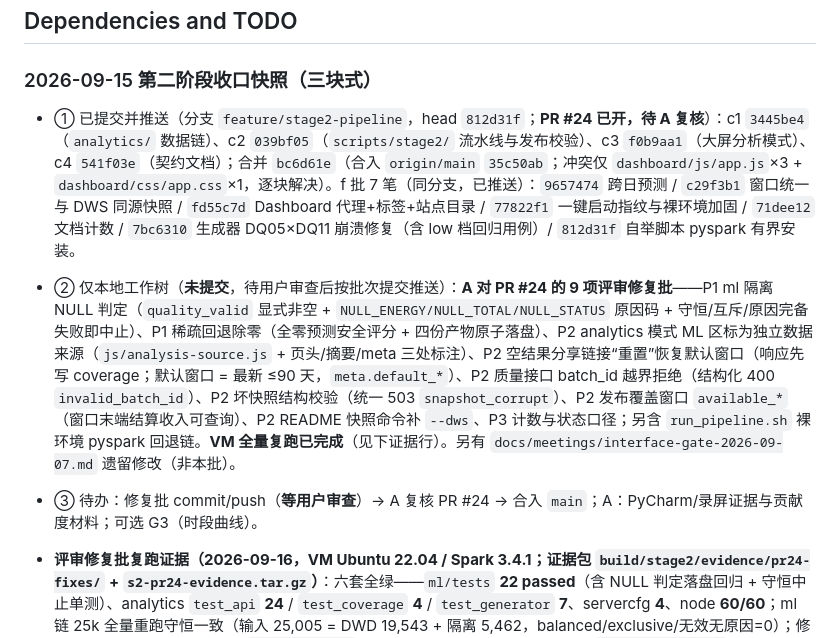
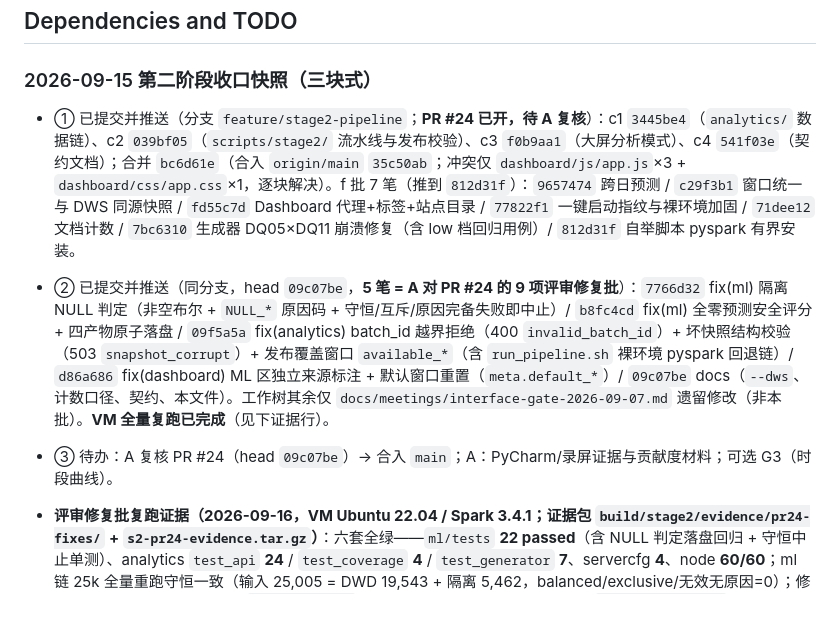
Before and after one commit to starrail-g/ev-charging-platform, a Markdown page: current.md, the part around the change. Drawn GitHub-style; blank space fills up the shorter version.

Commit message:
docs: record the review-fix push and refresh the closeout evidence block
current.md now states the five pushed fix commits (head 09c07be) alongside the VM rerun evidence and the s2-fix2-20260916 release batch.

```diff
--- a/current.md
+++ b/current.md
@@ -165,9 +165,9 @@
 
 ### 2026-09-15 第二阶段收口快照（三块式）
 
-- ① 已提交并推送（分支 `feature/stage2-pipeline`，head `812d31f`；**PR #24 已开，待 A 复核**）：c1 `3445be4`（`analytics/` 数据链）、c2 `039bf05`（`scripts/stage2/` 流水线与发布校验）、c3 `f0b9aa1`（大屏分析模式）、c4 `541f03e`（契约文档）；合并 `bc6d61e`（合入 `origin/main` `35c50ab`；冲突仅 `dashboard/js/app.js`×3 + `dashboard/css/app.css`×1，逐块解决）。f 批 7 笔（同分支，已推送）：`9657474` 跨日预测 / `c29f3b1` 窗口统一与 DWS 同源快照 / `fd55c7d` Dashboard 代理+标签+站点目录 / `77822f1` 一键启动指纹与裸环境加固 / `71dee12` 文档计数 / `7bc6310` 生成器 DQ05×DQ11 崩溃修复（含 low 档回归用例）/ `812d31f` 自举脚本 pyspark 有界安装。
-- ② 仅本地工作树（**未提交**，待用户审查后按批次提交推送）：**A 对 PR #24 的 9 项评审修复批**——P1 ml 隔离 NULL 判定（`quality_valid` 显式非空 + `NULL_ENERGY/NULL_TOTAL/NULL_STATUS` 原因码 + 守恒/互斥/原因完备失败即中止）、P1 稀疏回退除零（全零预测安全评分 + 四份产物原子落盘）、P2 analytics 模式 ML 区标为独立数据来源（`js/analysis-source.js` + 页头/摘要/meta 三处标注）、P2 空结果分享链接“重置”恢复默认窗口（响应先写 coverage；默认窗口 = 最新 ≤90 天，`meta.default_*`）、P2 质量接口 batch_id 越界拒绝（结构化 400 `invalid_batch_id`）、P2 坏快照结构校验（统一 503 `snapshot_corrupt`）、P2 发布覆盖窗口 `available_*`（窗口末端结算收入可查询）、P2 README 快照命令补 `--dws`、P3 计数与状态口径；另含 `run_pipeline.sh` 裸环境 pyspark 回退链。**VM 全量复跑已完成**（见下证据行）。另有 `docs/meetings/interface-gate-2026-09-07.md` 遗留修改（非本批）。
-- ③ 待办：修复批 commit/push（**等用户审查**）→ A 复核 PR #24 → 合入 `main`；A：PyCharm/录屏证据与贡献度材料；可选 G3（时段曲线）。
+- ① 已提交并推送（分支 `feature/stage2-pipeline`；**PR #24 已开，待 A 复核**）：c1 `3445be4`（`analytics/` 数据链）、c2 `039bf05`（`scripts/stage2/` 流水线与发布校验）、c3 `f0b9aa1`（大屏分析模式）、c4 `541f03e`（契约文档）；合并 `bc6d61e`（合入 `origin/main` `35c50ab`；冲突仅 `dashboard/js/app.js`×3 + `dashboard/css/app.css`×1，逐块解决）。f 批 7 笔（推到 `812d31f`）：`9657474` 跨日预测 / `c29f3b1` 窗口统一与 DWS 同源快照 / `fd55c7d` Dashboard 代理+标签+站点目录 / `77822f1` 一键启动指纹与裸环境加固 / `71dee12` 文档计数 / `7bc6310` 生成器 DQ05×DQ11 崩溃修复（含 low 档回归用例）/ `812d31f` 自举脚本 pyspark 有界安装。
+- ② 已提交并推送（同分支，head `09c07be`，**5 笔 = A 对 PR #24 的 9 项评审修复批**）：`7766d32` fix(ml) 隔离 NULL 判定（非空布尔 + `NULL_*` 原因码 + 守恒/互斥/原因完备失败即中止）/ `b8fc4cd` fix(ml) 全零预测安全评分 + 四产物原子落盘 / `09f5a5a` fix(analytics) batch_id 越界拒绝（400 `invalid_batch_id`）+ 坏快照结构校验（503 `snapshot_corrupt`）+ 发布覆盖窗口 `available_*`（含 `run_pipeline.sh` 裸环境 pyspark 回退链）/ `d86a686` fix(dashboard) ML 区独立来源标注 + 默认窗口重置（`meta.default_*`）/ `09c07be` docs（`--dws`、计数口径、契约、本文件）。工作树其余仅 `docs/meetings/interface-gate-2026-09-07.md` 遗留修改（非本批）。**VM 全量复跑已完成**（见下证据行）。
+- ③ 待办：A 复核 PR #24（head `09c07be`）→ 合入 `main`；A：PyCharm/录屏证据与贡献度材料；可选 G3（时段曲线）。
 - **评审修复批复跑证据（2026-09-16，VM Ubuntu 22.04 / Spark 3.4.1；证据包 `build/stage2/evidence/pr24-fixes/` + `s2-pr24-evidence.tar.gz`）**：六套全绿——`ml/tests` **22 passed**（含 NULL 判定落盘回归 + 守恒中止单测）、analytics `test_api` **24** / `test_coverage` **4** / `test_generator` **7**、servercfg **4**、node **60/60**；ml 链 25k 全量重跑守恒一致（输入 25,005 = DWD 19,543 + 隔离 5,462，balanced/exclusive/无效无原因=0）；修复反例对照 = 旧版 exit=1 仅 `forecast.json`、新版 exit=0 四产物齐全；新批次 `s2-fix2-20260916`（low + seed 20260914）7/7 步 + `VERIFY_RERUN_PASS`、`verify_release` **30/30 PASS**；发布覆盖窗口实测 2026-06-16→09-15（追加结算日 09-14 由 out_of_coverage 变为 **200**），默认窗口收敛 06-17→09-15 且最早日仍可查询（默认 40,274,815 + 最早日 429,455 = 发布总额 40,704,270），越界 400 / `batch_id=../…` 400 `invalid_batch_id` / 坏结构 503 `snapshot_corrupt` 全部实测。
 - 历史复跑证据（2026-09-15，VM Ubuntu 22.04 / Spark 3.4.1）：`ml/tests` **18 passed**（含 3 条 Spark 用例）；全链 25k 回执 DWD 19,543 / 隔离 5,462（守恒且互斥=0）、DWS `station_hourly` 30,142 + `station_day` 1,260、训练 24,430/5,712（MAE 16.30 / RMSE 30.78）；快照与 DWS 逐站严格相等（14/14，avgUtil 0.113）；R2 复审补强：node **55/55**（含分享链接 6 用例）、`/api/*` 代理 VM 实读 200、**F6 整栈验收全绿**（真实服务 + 健康检查，含 ev-server wire 探针）、share-link E2E PASS；证据包在仓库外 `build/stage2/evidence/g2-2026-09-15/{r2,r3,f5}/`。
 - 发布批次 `s2-rel-20260916`（low 档，**对应评审修复前 head `812d31f` 冻结代码**；评审修复批的发布证据以上方 `s2-fix2-20260916` 为准）：全链 7/7 步全过、`VERIFY_RERUN_PASS`（同 seed 六输入逐字节一致）；`verify_release` **30/30 PASS**；六套测试全绿（generator 7 / clean 守恒全 ok / warehouse 2 / api 16 / servercfg 4 / node 55）+ `ml/tests` 18 passed；一键启动裸 `/tmp` 首考：四服务健康 5/5 + ev-server wire 探针 rc=0、`active_batch=s2-rel-20260916`；证据包 `build/stage2/evidence/g2-2026-09-15/{r2,r3,r4-rel,f5}/`。
```
